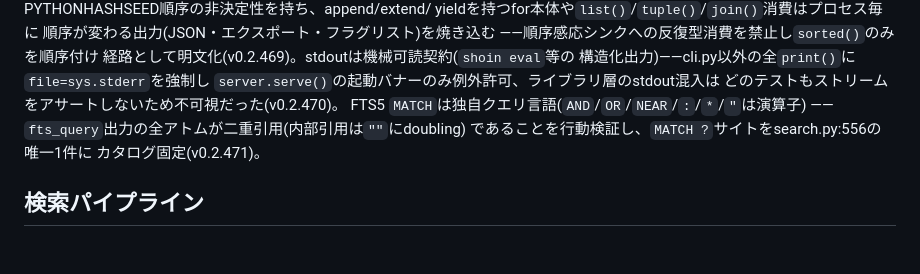
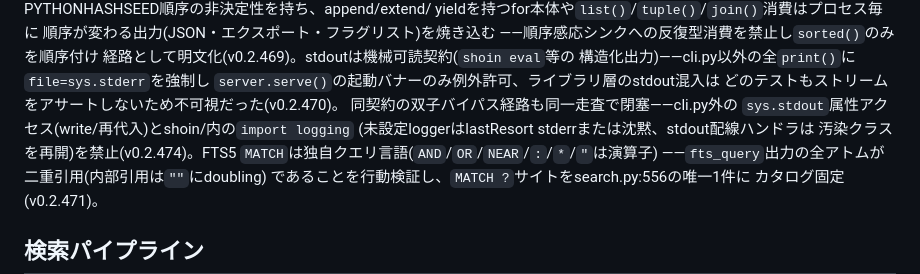
Before and after one commit to shizukutanaka/Shoin, a Markdown page: docs/spec.md, the part around one of its changes. Drawn GitHub-style; blank space fills up the shorter version.

```diff
--- a/docs/spec.md
+++ b/docs/spec.md
@@ -88,7 +88,10 @@ yieldを持つfor本体や`list()`/`tuple()`/`join()`消費はプロセス毎に
 構造化出力)——cli.py以外の全`print()`に`file=sys.stderr`を強制し
 `server.serve()`の起動バナーのみ例外許可、ライブラリ層のstdout混入は
 どのテストもストリームをアサートしないため不可視だった(v0.2.470)。
-FTS5 `MATCH`は独自クエリ言語(`AND`/`OR`/`NEAR`/`:`/`*`/`"`は演算子)
+同契約の双子バイパス経路も同一走査で閉塞——cli.py外の
+`sys.stdout`属性アクセス(write/再代入)とshoin/内の`import logging`
+(未設定loggerはlastResort stderrまたは沈黙、stdout配線ハンドラは
+汚染クラスを再開)を禁止(v0.2.474)。FTS5 `MATCH`は独自クエリ言語(`AND`/`OR`/`NEAR`/`:`/`*`/`"`は演算子)
 ——`fts_query`出力の全アトムが二重引用(内部引用は`""`にdoubling)
 であることを行動検証し、`MATCH ?`サイトをsearch.py:556の唯一1件に
 カタログ固定(v0.2.471)。
```
Also changed, not shown: other parts of docs/spec.md (+1 -0 lines), docs/product-review.md (+13 -0 lines).
